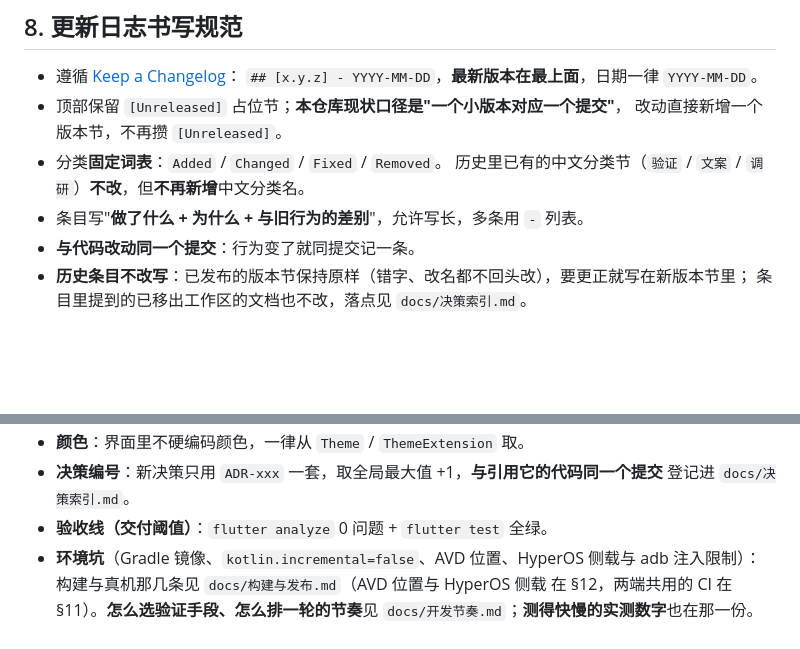
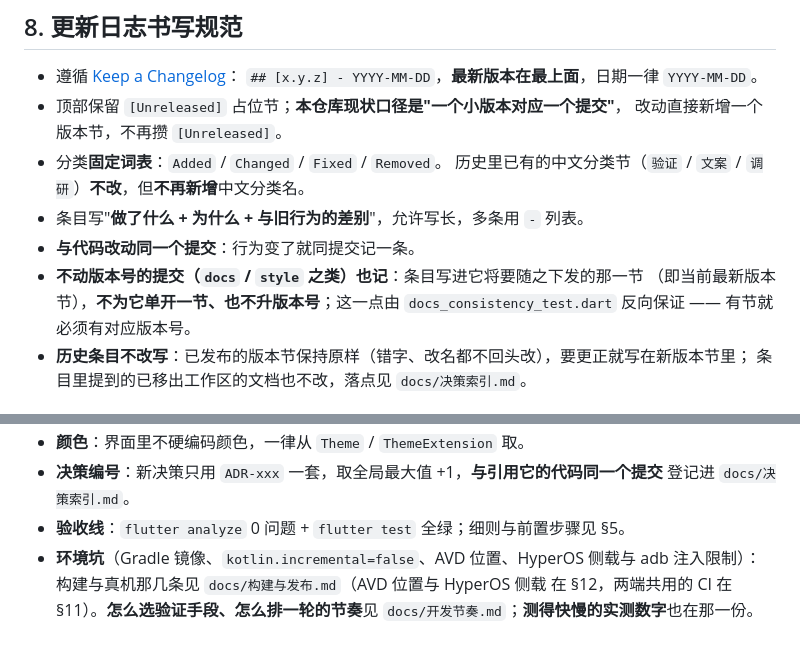
Before and after one commit to maker114/Guide-Line, a Markdown page: AGENTS.md, 2 parts joined by grey strips. GitHub-like rendering; blank space fills up the shorter version.

Commit message:
﻿docs(repo): 第五批修补 —— 验收线落点、开发提交的条目归属
第五遍通读找到 2 处会让执行者拿不准的规则。

- §9 验收线标明细则落点：它只写阈值，前置步骤与用法见 §5。
- §8 写清不动版本号的那类提交（docs 等）条目该记进哪一节 —— 记入它将要随之下发的
  那一节，不为它单开一节、也不升版本号；并说明这条由 docs_consistency_test 反向保证
  （有节就必须有对应版本号）。

已验证：2 处替换命中、5 项断言全绿后才写盘；提交前 git diff --cached --name-only
为空，只改 AGENTS.md。

```diff
--- a/AGENTS.md
+++ b/AGENTS.md
@@ -206,6 +206,9 @@
   历史里已有的中文分类节（`验证` / `文案` / `调研`）**不改**，但**不再新增**中文分类名。
 - 条目写"**做了什么 + 为什么 + 与旧行为的差别**"，允许写长，多条用 `-` 列表。
 - **与代码改动同一个提交**：行为变了就同提交记一条。
+- **不动版本号的提交（`docs` / `style` 之类）也记**：条目写进它将要随之下发的那一节
+  （即当前最新版本节），**不为它单开一节、也不升版本号**；这一点由
+  `docs_consistency_test.dart` 反向保证 —— 有节就必须有对应版本号。
 - **历史条目不改写**：已发布的版本节保持原样（错字、改名都不回头改），要更正就写在新版本节里；
   条目里提到的已移出工作区的文档也不改，落点见 `docs/决策索引.md`。
 
@@ -289,7 +292,7 @@ v2.4.1 ─┘        ← 修订版不单独发
 - **颜色**：界面里不硬编码颜色，一律从 `Theme` / `ThemeExtension` 取。
 - **决策编号**：新决策只用 `ADR-xxx` 一套，取全局最大值 +1，**与引用它的代码同一个提交**
   登记进 `docs/决策索引.md`。
-- **验收线（交付阈值）**：`flutter analyze` 0 问题 + `flutter test` 全绿。
+- **验收线**：`flutter analyze` 0 问题 + `flutter test` 全绿；细则与前置步骤见 §5。
 - **环境坑**（Gradle 镜像、`kotlin.incremental=false`、AVD 位置、HyperOS 侧载与
   adb 注入限制）：构建与真机那几条见 `docs/构建与发布.md`（AVD 位置与 HyperOS 侧载
   在 §12，两端共用的 CI 在 §11）。**怎么选验证手段、怎么排一轮的节奏**见
```
